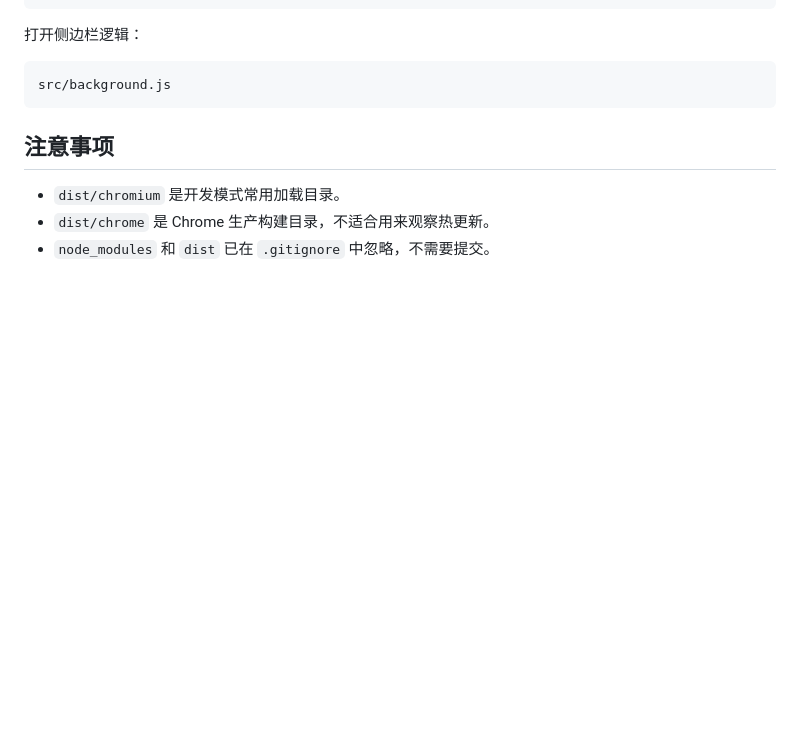
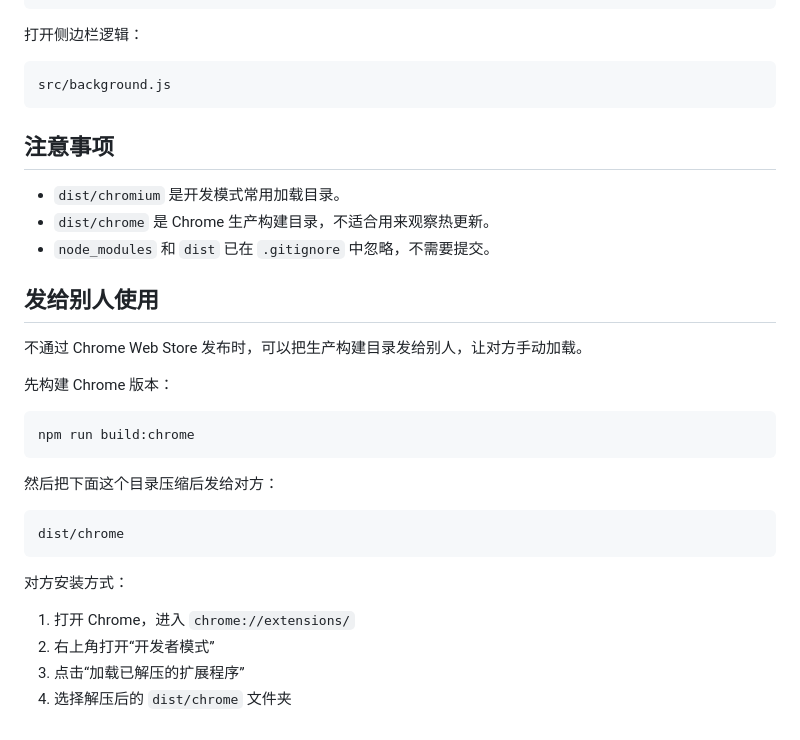
Before and after one commit to midnight630/my-chrome, a Markdown page: README.md, the part around the change. Rendered like a GitHub page; blank space fills up the shorter version.

Commit message:
docs: 更新 README，补充手动加载扩展的说明

````diff
--- a/README.md
+++ b/README.md
@@ -146,3 +146,26 @@ src/background.js
 - `dist/chromium` 是开发模式常用加载目录。
 - `dist/chrome` 是 Chrome 生产构建目录，不适合用来观察热更新。
 - `node_modules` 和 `dist` 已在 `.gitignore` 中忽略，不需要提交。
+
+## 发给别人使用
+
+不通过 Chrome Web Store 发布时，可以把生产构建目录发给别人，让对方手动加载。
+
+先构建 Chrome 版本：
+
+```bash
+npm run build:chrome
+```
+
+然后把下面这个目录压缩后发给对方：
+
+```text
+dist/chrome
+```
+
+对方安装方式：
+
+1. 打开 Chrome，进入 `chrome://extensions/`
+2. 右上角打开“开发者模式”
+3. 点击“加载已解压的扩展程序”
+4. 选择解压后的 `dist/chrome` 文件夹
````
